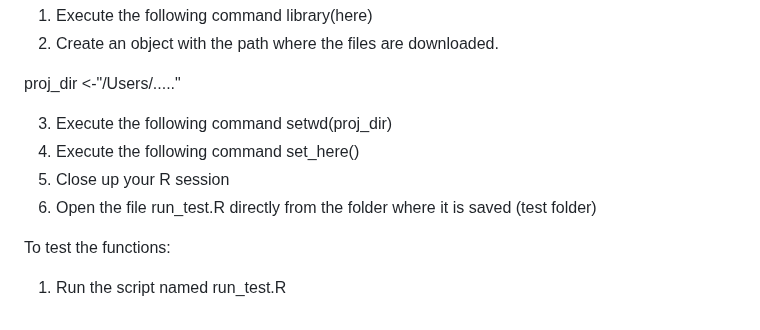
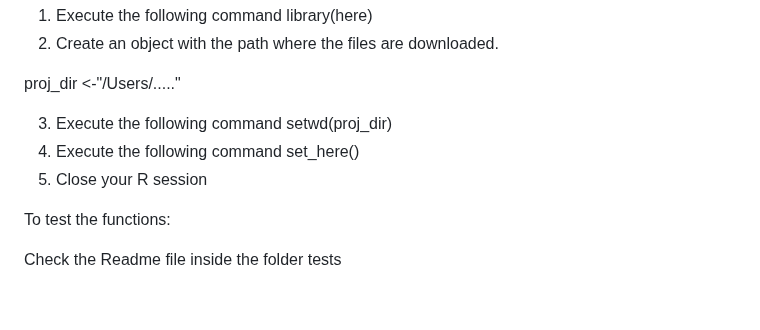
Before and after one commit to Research-Division/policy-rules-database, a Markdown page: README.md, the part around the change. Rendered like a GitHub page.

Commit message:
Update README.md
Signed-off-by: Daniel Tascon Buchelly <59230162+dtascon@users.noreply.github.com>

```diff
--- a/README.md
+++ b/README.md
@@ -121,9 +121,8 @@ proj_dir <-"/Users/....."
 
 3. Execute the following command setwd(proj_dir)
 4. Execute the following command set_here()
-5. Close up your R session
-6. Open the file run_test.R directly from the folder where it is saved (test folder)
+5. Close your R session
 
 To test the functions:
 
-1. Run the script named run_test.R
+Check the Readme file inside the folder tests
```
